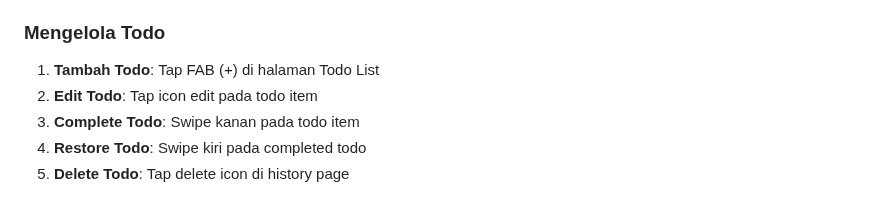
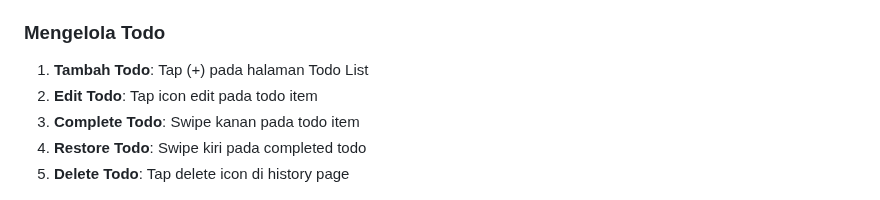
Before and after one commit to Azelzy/PROJEK_KOLLAB_FLUTTER_06_17, a Markdown page: README.md, the part around the change. GitHub-like rendering.

```diff
--- a/README.md
+++ b/README.md
@@ -118,7 +118,7 @@ dev_dependencies:
 3. Atau register akun baru
 
 ### Mengelola Todo
-1. **Tambah Todo**: Tap FAB (+) di halaman Todo List
+1. **Tambah Todo**: Tap (+) pada halaman Todo List
 2. **Edit Todo**: Tap icon edit pada todo item
 3. **Complete Todo**: Swipe kanan pada todo item
 4. **Restore Todo**: Swipe kiri pada completed todo
```
